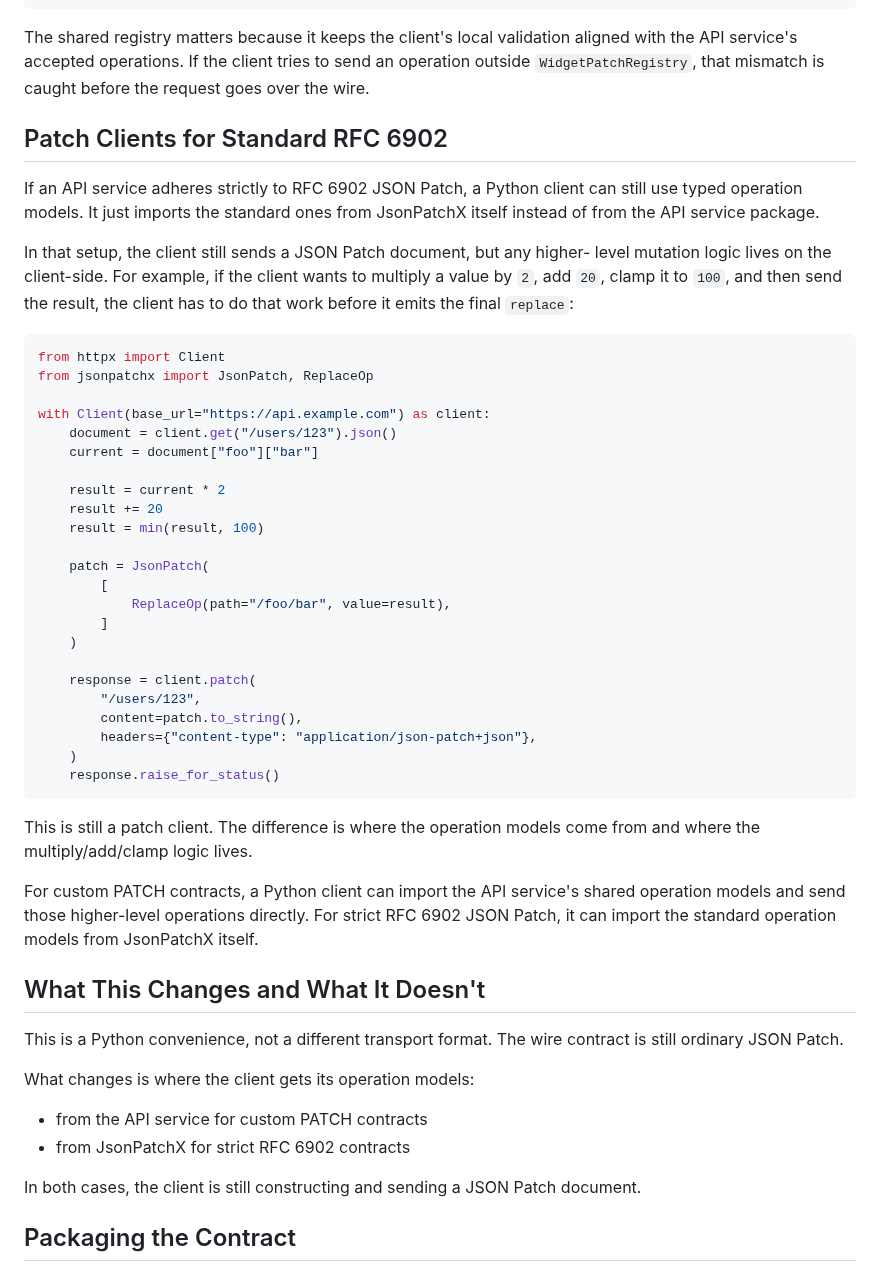
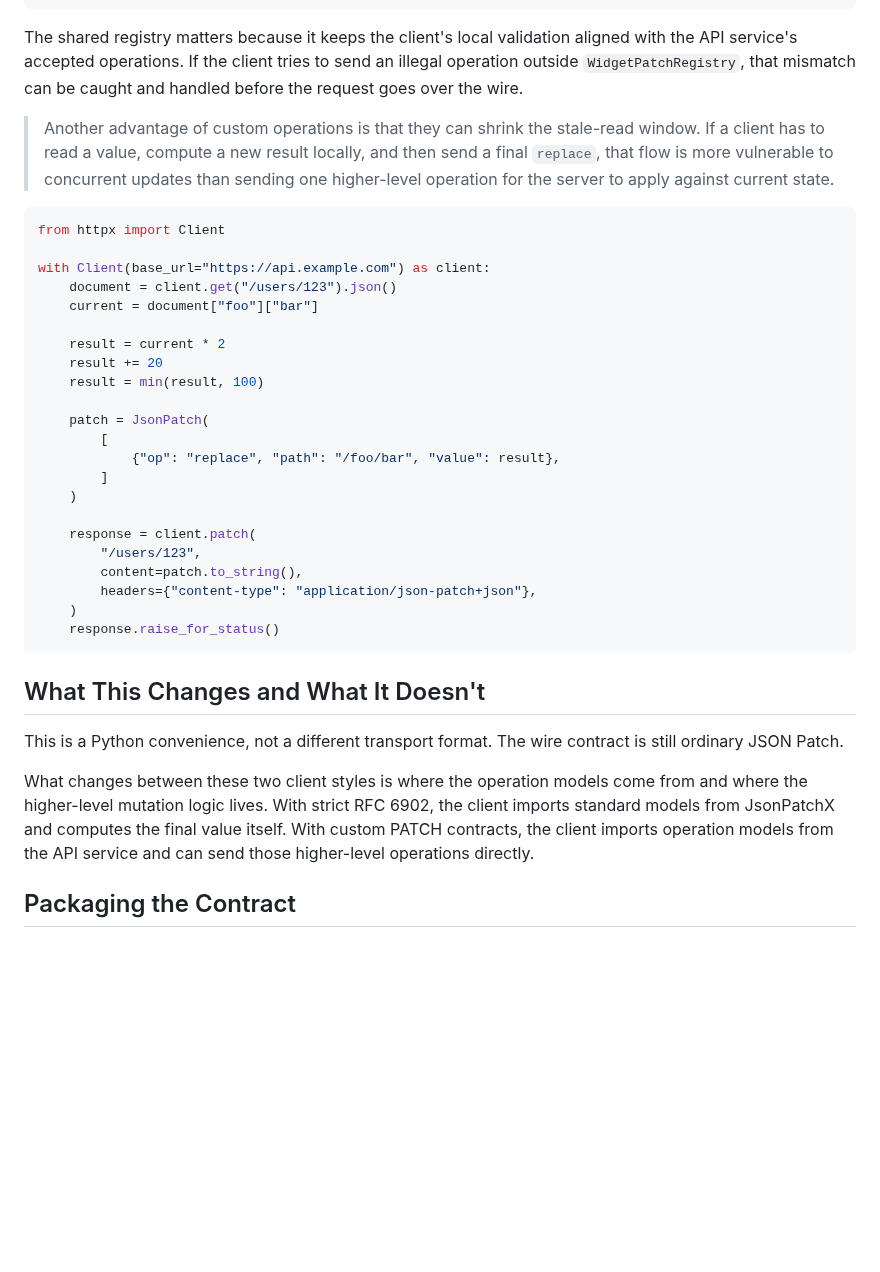
Before and after one commit to angela-tarantula/jsonpatchx, a Markdown page: docs/user-guide/patch-clients.md, the part around one of its changes. Rendered like a GitHub page; blank space fills up the shorter version.

````diff
--- a/docs/user-guide/patch-clients.md
+++ b/docs/user-guide/patch-clients.md
@@ -71,23 +121,17 @@ with Client(base_url="https://api.example.com") as client:
 
 The shared registry matters because it keeps the client's local validation
 aligned with the API service's accepted operations. If the client tries to send
-an operation outside `WidgetPatchRegistry`, that mismatch is caught before the
-request goes over the wire.
+an illegal operation outside `WidgetPatchRegistry`, that mismatch can be caught
+and handled before the request goes over the wire.
 
-## Patch Clients for Standard RFC 6902
-
-If an API service adheres strictly to RFC 6902 JSON Patch, a Python client can
-still use typed operation models. It just imports the standard ones from
-JsonPatchX itself instead of from the API service package.
-
-In that setup, the client still sends a JSON Patch document, but any higher-
-level mutation logic lives on the client-side. For example, if the client wants
-to multiply a value by `2`, add `20`, clamp it to `100`, and then send the
-result, the client has to do that work before it emits the final `replace`:
+> Another advantage of custom operations is that they can shrink the stale-read
+> window. If a client has to read a value, compute a new result locally, and
+> then send a final `replace`, that flow is more vulnerable to concurrent
+> updates than sending one higher-level operation for the server to apply
+> against current state.
 
 ```python
 from httpx import Client
-from jsonpatchx import JsonPatch, ReplaceOp
 
 with Client(base_url="https://api.example.com") as client:
     document = client.get("/users/123").json()
@@ -99,7 +143,7 @@ with Client(base_url="https://api.example.com") as client:
 
     patch = JsonPatch(
         [
-            ReplaceOp(path="/foo/bar", value=result),
+            {"op": "replace", "path": "/foo/bar", "value": result},
         ]
     )
 
@@ -111,26 +155,16 @@ with Client(base_url="https://api.example.com") as client:
     response.raise_for_status()
 ```
 
-This is still a patch client. The difference is where the operation models come
-from and where the multiply/add/clamp logic lives.
-
-For custom PATCH contracts, a Python client can import the API service's shared
-operation models and send those higher-level operations directly. For strict RFC
-6902 JSON Patch, it can import the standard operation models from JsonPatchX
-itself.
-
 ## What This Changes and What It Doesn't
 
 This is a Python convenience, not a different transport format. The wire
 contract is still ordinary JSON Patch.
 
-What changes is where the client gets its operation models:
-
-- from the API service for custom PATCH contracts
-- from JsonPatchX for strict RFC 6902 contracts
-
-In both cases, the client is still constructing and sending a JSON Patch
-document.
+What changes between these two client styles is where the operation models come
+from and where the higher-level mutation logic lives. With strict RFC 6902, the
+client imports standard models from JsonPatchX and computes the final value
+itself. With custom PATCH contracts, the client imports operation models from
+the API service and can send those higher-level operations directly.
 
 ## Packaging the Contract
 
````
Also changed, not shown: other parts of docs/user-guide/patch-clients.md (+68 -18 lines), docs/user-guide/custom-operations.md (+3 -6 lines), docs/user-guide/getting-started.md (+12 -7 lines).
